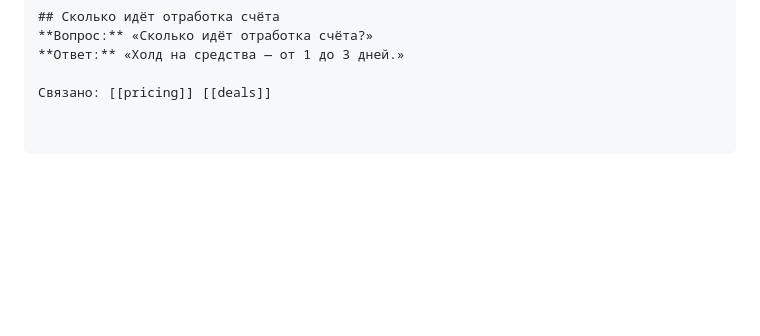
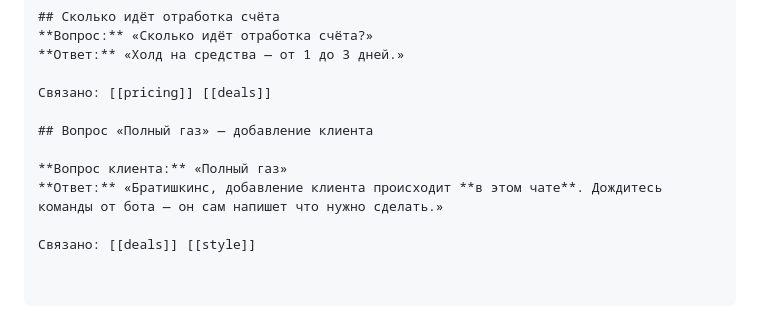
Before and after one commit to simba-stack/workchat-bot, a Markdown page: knowledge/faq.md, the part around the change. GitHub-like rendering; blank space fills up the shorter version.

Commit message:
ai-knowledge: ответ на «Полный газ» — инструкция по добавлению клиента через чат

```diff
--- a/knowledge/faq.md
+++ b/knowledge/faq.md
@@ -1292,3 +1292,10 @@ A: ...
 **Ответ:** «Холд на средства — от 1 до 3 дней.»
 
 Связано: [[pricing]] [[deals]]
+
+## Вопрос «Полный газ» — добавление клиента
+
+**Вопрос клиента:** «Полный газ»
+**Ответ:** «Братишкинс, добавление клиента происходит **в этом чате**. Дождитесь команды от бота — он сам напишет что нужно сделать.»
+
+Связано: [[deals]] [[style]]
```
